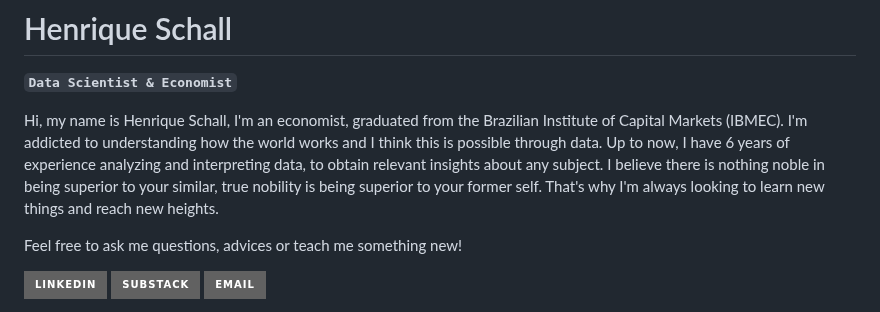
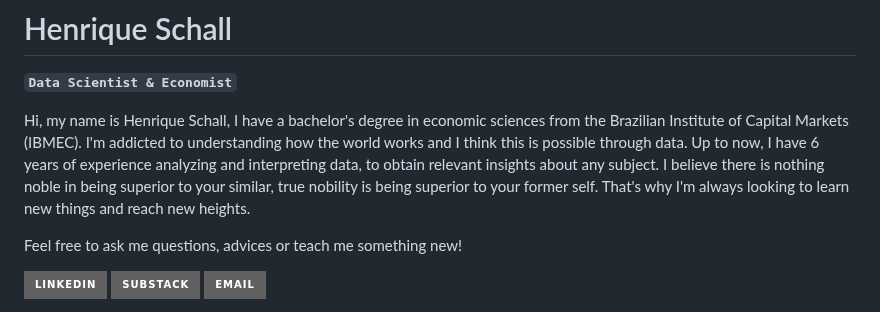
Before and after one commit to HenrySchall/HenrySchall, a Markdown page: README.md, the part around the change. Rendered like a GitHub page; badges without logos.

```diff
--- a/README.md
+++ b/README.md
@@ -2,7 +2,7 @@
 
 **`Data Scientist & Economist`**
 
-Hi, my name is Henrique Schall, I'm an economist, graduated from the Brazilian Institute of Capital Markets (IBMEC). I'm addicted to understanding how the world works and I think this is possible through data. Up to now, I have 6 years of experience analyzing and interpreting data, to obtain relevant insights about any subject. I believe there is nothing noble in being superior to your similar, true nobility is being superior to your former self. That's why I'm always looking to learn new things and reach new heights.
+Hi, my name is Henrique Schall, I have a bachelor's degree in economic sciences from the Brazilian Institute of Capital Markets (IBMEC). I'm addicted to understanding how the world works and I think this is possible through data. Up to now, I have 6 years of experience analyzing and interpreting data, to obtain relevant insights about any subject. I believe there is nothing noble in being superior to your similar, true nobility is being superior to your former self. That's why I'm always looking to learn new things and reach new heights.
 
 Feel free to ask me questions, advices or teach me something new!
 
```
